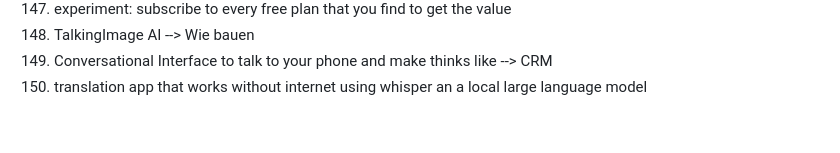
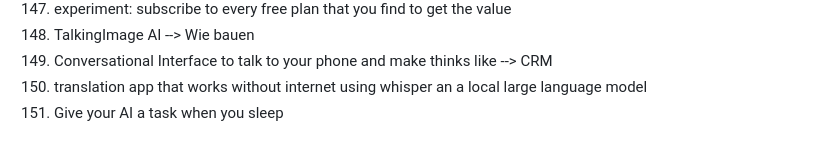
Before and after one commit to marcpre/personal_blog_eleventy, a Markdown page: README.md, the part around the change. GitHub-like rendering.

```diff
--- a/README.md
+++ b/README.md
@@ -162,3 +162,4 @@ Include images:
 148. TalkingImage AI --> Wie bauen
 149. Conversational Interface to talk to your phone and make thinks like --> CRM
 150. translation app that works without internet using whisper an a local large language model
+151. Give your AI a task when you sleep
```
